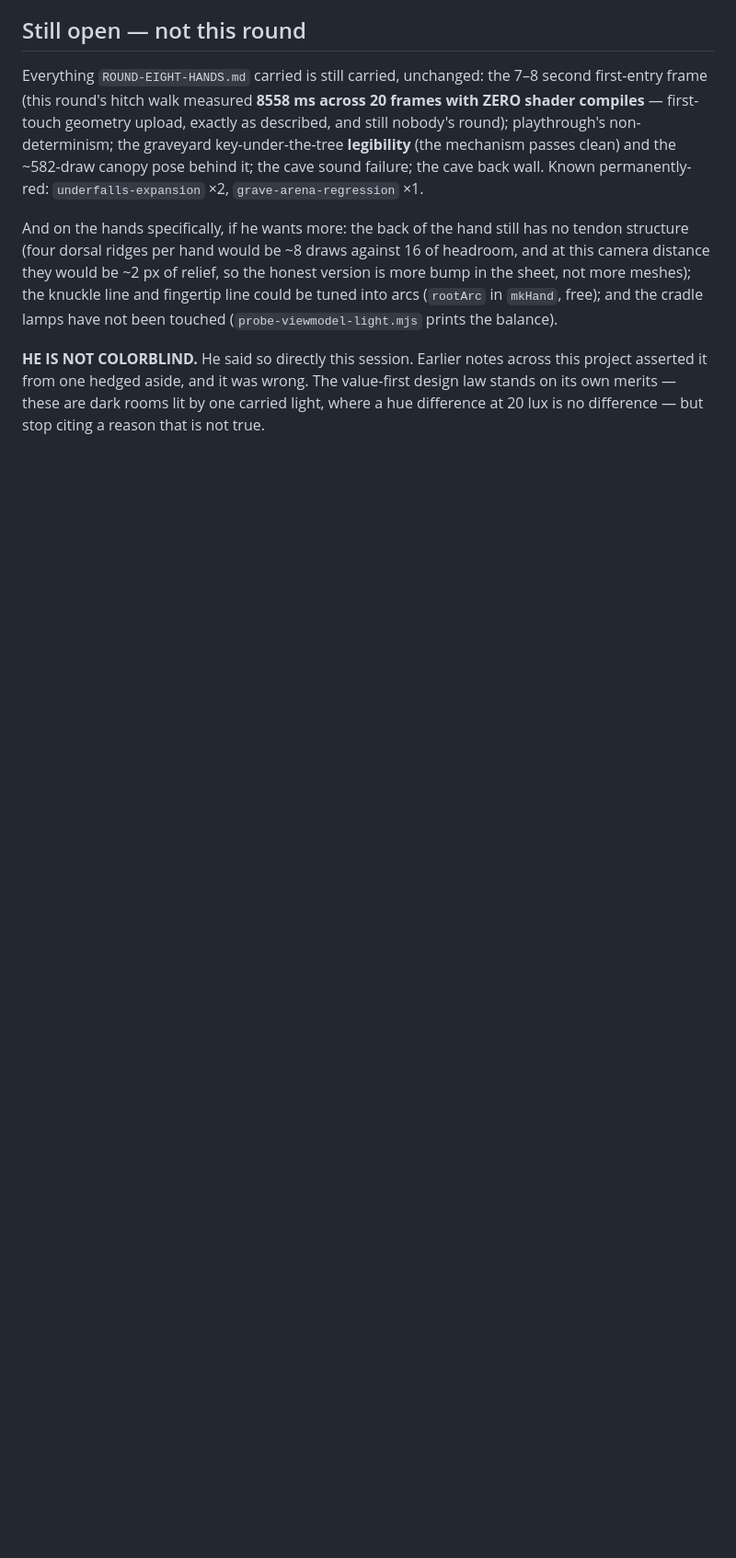
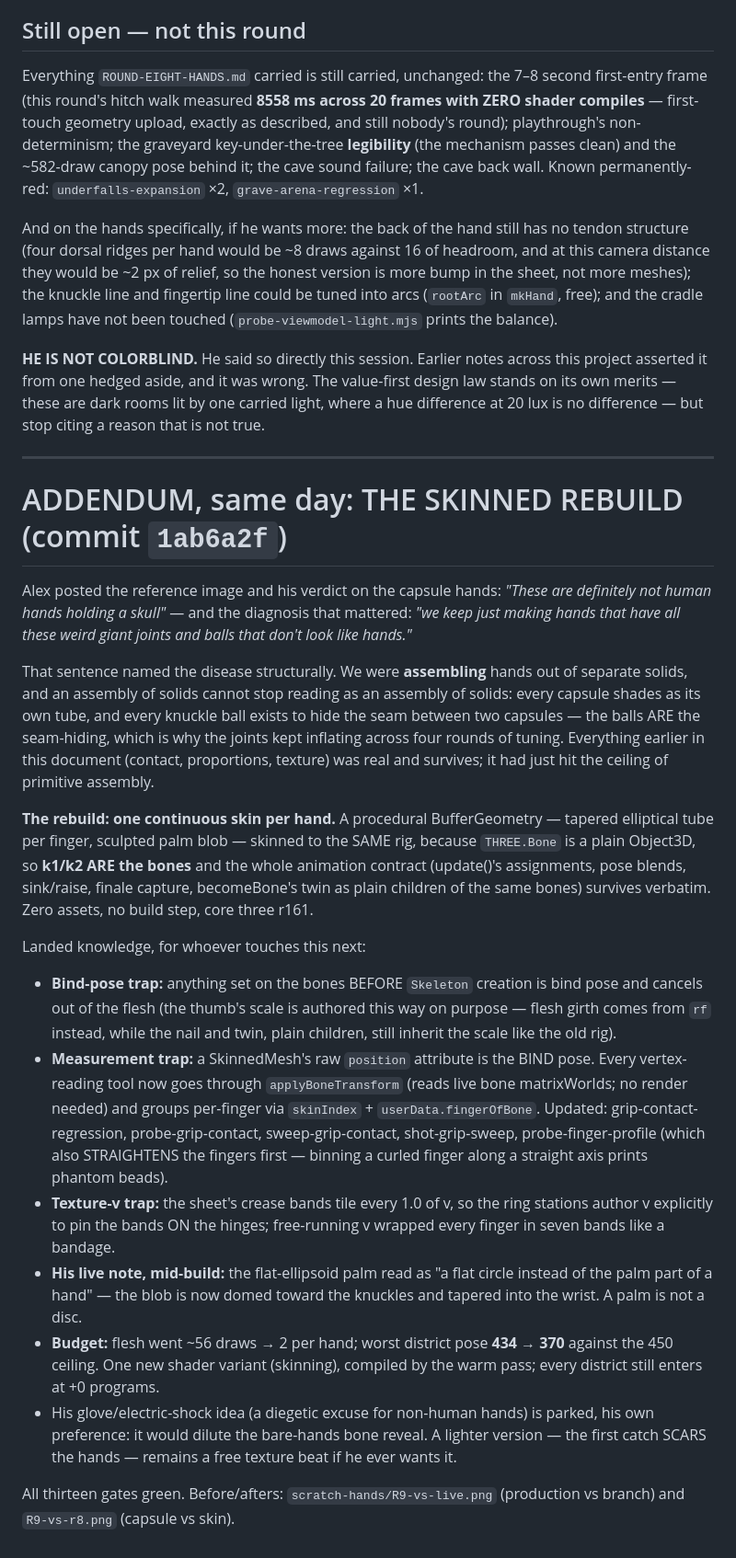
Before and after one commit to duplighost/fetch, a Markdown page: docs/ROUND-EIGHT.md, the part around the change. Shown at 92% size. GitHub-like rendering; blank space fills up the shorter version.

Commit message:
docs: the skinned-rebuild addendum — the record of why the assembly died
Co-Authored-By: Claude Opus 5 <noreply@anthropic.com>

```diff
--- a/docs/ROUND-EIGHT.md
+++ b/docs/ROUND-EIGHT.md
@@ -174,3 +174,57 @@ this project asserted it from one hedged aside, and it was wrong. The
 value-first design law stands on its own merits — these are dark rooms lit by
 one carried light, where a hue difference at 20 lux is no difference — but stop
 citing a reason that is not true.
+
+---
+
+# ADDENDUM, same day: THE SKINNED REBUILD (commit `1ab6a2f`)
+
+Alex posted the reference image and his verdict on the capsule hands: *"These
+are definitely not human hands holding a skull"* — and the diagnosis that
+mattered: *"we keep just making hands that have all these weird giant joints
+and balls that don't look like hands."*
+
+That sentence named the disease structurally. We were **assembling** hands out
+of separate solids, and an assembly of solids cannot stop reading as an
+assembly of solids: every capsule shades as its own tube, and every knuckle
+ball exists to hide the seam between two capsules — the balls ARE the
+seam-hiding, which is why the joints kept inflating across four rounds of
+tuning. Everything earlier in this document (contact, proportions, texture)
+was real and survives; it had just hit the ceiling of primitive assembly.
+
+**The rebuild: one continuous skin per hand.** A procedural BufferGeometry —
+tapered elliptical tube per finger, sculpted palm blob — skinned to the SAME
+rig, because `THREE.Bone` is a plain Object3D, so **k1/k2 ARE the bones** and
+the whole animation contract (update()'s assignments, pose blends, sink/raise,
+finale capture, becomeBone's twin as plain children of the same bones)
+survives verbatim. Zero assets, no build step, core three r161.
+
+Landed knowledge, for whoever touches this next:
+
+- **Bind-pose trap:** anything set on the bones BEFORE `Skeleton` creation is
+  bind pose and cancels out of the flesh (the thumb's scale is authored this
+  way on purpose — flesh girth comes from `rf` instead, while the nail and
+  twin, plain children, still inherit the scale like the old rig).
+- **Measurement trap:** a SkinnedMesh's raw `position` attribute is the BIND
+  pose. Every vertex-reading tool now goes through `applyBoneTransform` (reads
+  live bone matrixWorlds; no render needed) and groups per-finger via
+  `skinIndex` + `userData.fingerOfBone`. Updated: grip-contact-regression,
+  probe-grip-contact, sweep-grip-contact, shot-grip-sweep,
+  probe-finger-profile (which also STRAIGHTENS the fingers first — binning a
+  curled finger along a straight axis prints phantom beads).
+- **Texture-v trap:** the sheet's crease bands tile every 1.0 of v, so the
+  ring stations author v explicitly to pin the bands ON the hinges;
+  free-running v wrapped every finger in seven bands like a bandage.
+- **His live note, mid-build:** the flat-ellipsoid palm read as "a flat circle
+  instead of the palm part of a hand" — the blob is now domed toward the
+  knuckles and tapered into the wrist. A palm is not a disc.
+- **Budget:** flesh went ~56 draws → 2 per hand; worst district pose
+  **434 → 370** against the 450 ceiling. One new shader variant (skinning),
+  compiled by the warm pass; every district still enters at +0 programs.
+- His glove/electric-shock idea (a diegetic excuse for non-human hands) is
+  parked, his own preference: it would dilute the bare-hands bone reveal. A
+  lighter version — the first catch SCARS the hands — remains a free texture
+  beat if he ever wants it.
+
+All thirteen gates green. Before/afters: `scratch-hands/R9-vs-live.png`
+(production vs branch) and `R9-vs-r8.png` (capsule vs skin).
```
